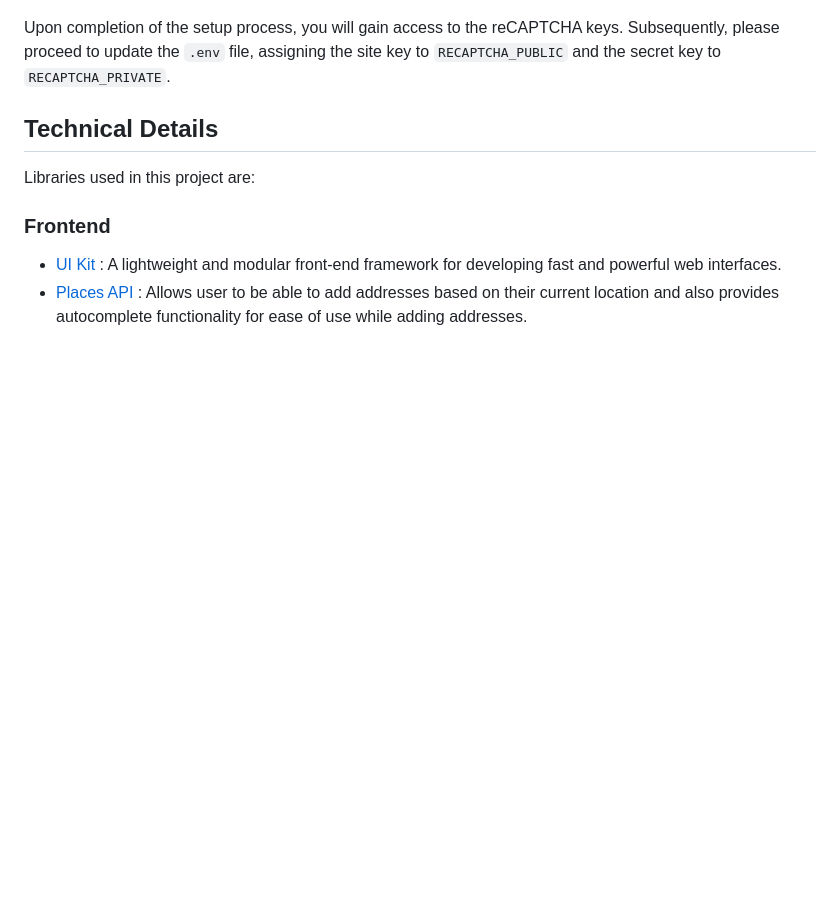
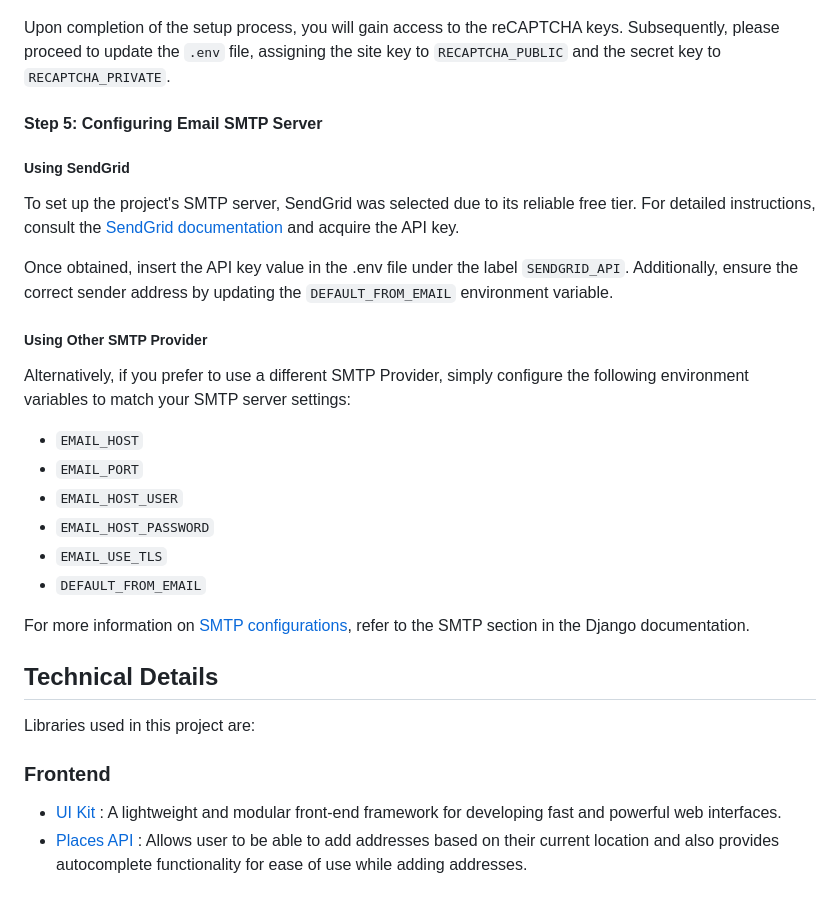
Before and after one commit to udit-001/pizzashop, a Markdown page: README.md, the part around the change. Drawn GitHub-style; blank space fills up the shorter version.

Commit message:
update readme with SMTP section

```diff
--- a/README.md
+++ b/README.md
@@ -106,6 +106,26 @@ To run this project in a production environment, it is necessary to generate you
 
 Upon completion of the setup process, you will gain access to the reCAPTCHA keys. Subsequently, please proceed to update the `.env` file, assigning the site key to `RECAPTCHA_PUBLIC` and the secret key to `RECAPTCHA_PRIVATE`.
 
+
+#### Step 5: Configuring Email SMTP Server
+
+##### Using SendGrid
+To set up the project's SMTP server, SendGrid was selected due to its reliable free tier. For detailed instructions, consult the [SendGrid documentation](https://docs.sendgrid.com/for-developers/sending-email/integrating-with-the-smtp-api) and acquire the API key.
+
+Once obtained, insert the API key value in the .env file under the label `SENDGRID_API`. Additionally, ensure the correct sender address by updating the `DEFAULT_FROM_EMAIL` environment variable.
+
+##### Using Other SMTP Provider
+Alternatively, if you prefer to use a different SMTP Provider, simply configure the following environment variables to match your SMTP server settings:
+
+- `EMAIL_HOST`
+- `EMAIL_PORT`
+- `EMAIL_HOST_USER`
+- `EMAIL_HOST_PASSWORD`
+- `EMAIL_USE_TLS`
+- `DEFAULT_FROM_EMAIL`
+
+For more information on [SMTP configurations](https://docs.djangoproject.com/en/dev/topics/email/#smtp-backend), refer to the SMTP section in the Django documentation.
+
 ## Technical Details
 Libraries used in this project are:
 
```
